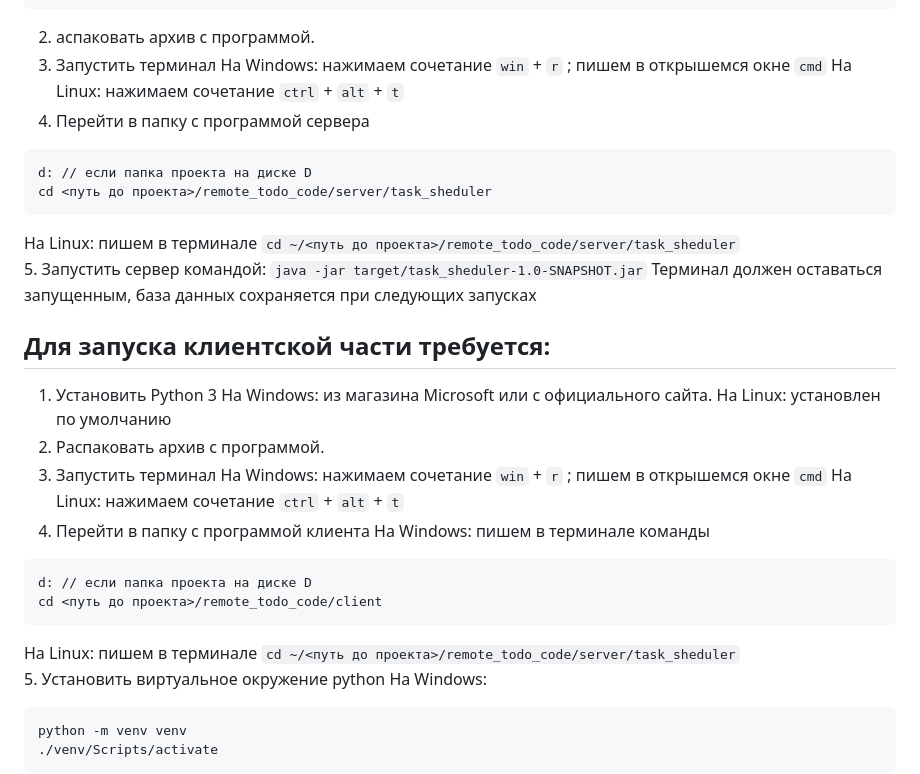
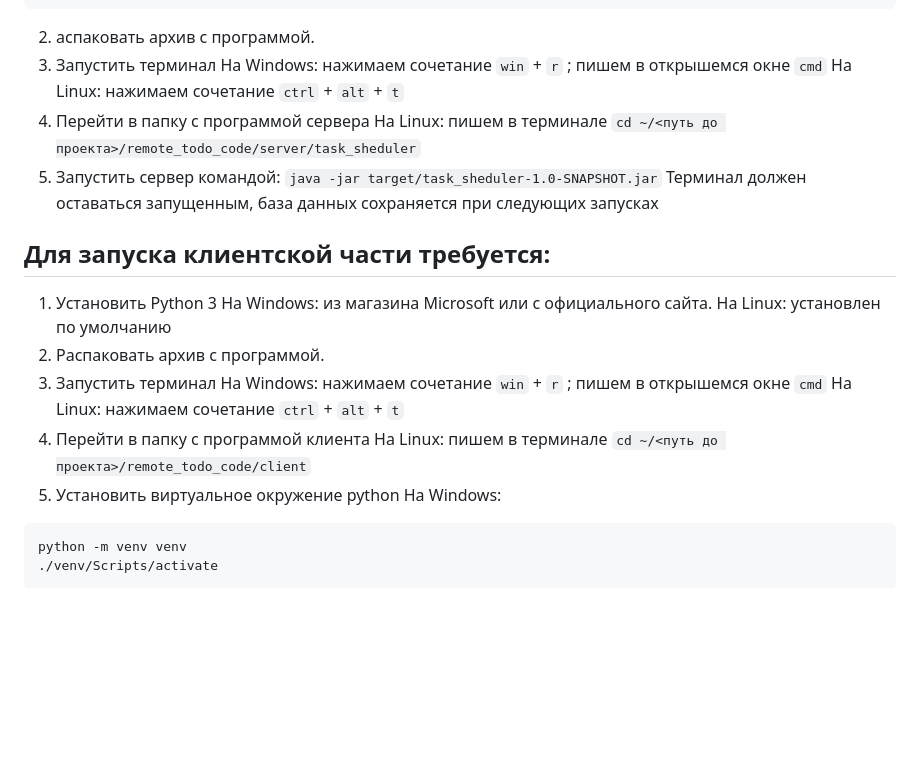
Before and after one commit to DaniilRen/task-manager, a Markdown page: README.md, the part around the change. Rendered like a GitHub page; blank space fills up the shorter version.

````diff
--- a/README.md
+++ b/README.md
@@ -19,10 +19,6 @@ java -version
 На Windows: нажимаем сочетание `win` + `r` ; пишем в открышемся окне `cmd`
 На Linux: нажимаем сочетание `ctrl` + `alt` + `t`
 4. Перейти в папку с программой сервера
-```bash
-d: // если папка проекта на диске D
-cd <путь до проекта>/remote_todo_code/server/task_sheduler
-```
 На Linux: пишем в терминале `cd ~/<путь до проекта>/remote_todo_code/server/task_sheduler`
 5. Запустить сервер командой: `java -jar target/task_sheduler-1.0-SNAPSHOT.jar`
 Терминал должен оставаться запущенным, база данных сохраняется при следующих запусках
@@ -36,12 +32,7 @@ cd <путь до проекта>/remote_todo_code/server/task_sheduler
 На Windows: нажимаем сочетание `win` + `r` ; пишем в открышемся окне `cmd`
 На Linux: нажимаем сочетание `ctrl` + `alt` + `t`
 4. Перейти в папку с программой клиента
-На Windows: пишем в терминале команды
-```bash
-d: // если папка проекта на диске D
-cd <путь до проекта>/remote_todo_code/client
-```
- На Linux: пишем в терминале `cd ~/<путь до проекта>/remote_todo_code/server/task_sheduler`
+На Linux: пишем в терминале `cd ~/<путь до проекта>/remote_todo_code/client`
 5. Установить виртуальное окружение python
 На Windows:
 ```bash
````
